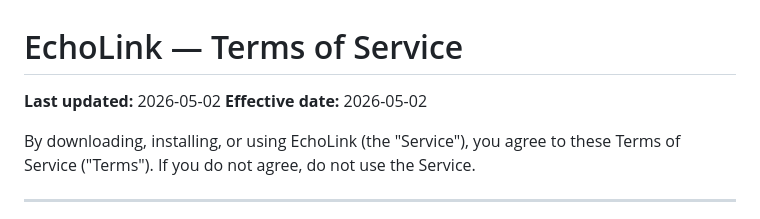
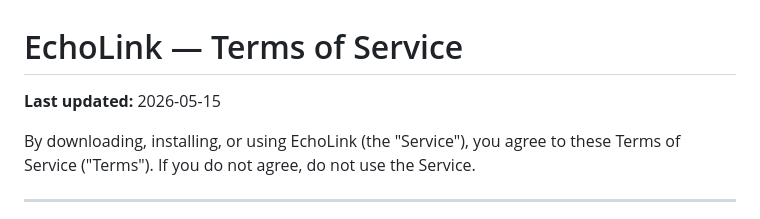
Before and after one commit to echolink-musicnearyou/EchoLink-MusicNearYou, a Markdown page: terms.md, the part around the change. Drawn GitHub-style.

```diff
--- a/terms.md
+++ b/terms.md
@@ -1,7 +1,6 @@
 # EchoLink — Terms of Service
 
-**Last updated:** 2026-05-02
-**Effective date:** 2026-05-02
+**Last updated:** 2026-05-15
 
 By downloading, installing, or using EchoLink (the "Service"), you agree to these Terms of Service ("Terms"). If you do not agree, do not use the Service.
 
```
